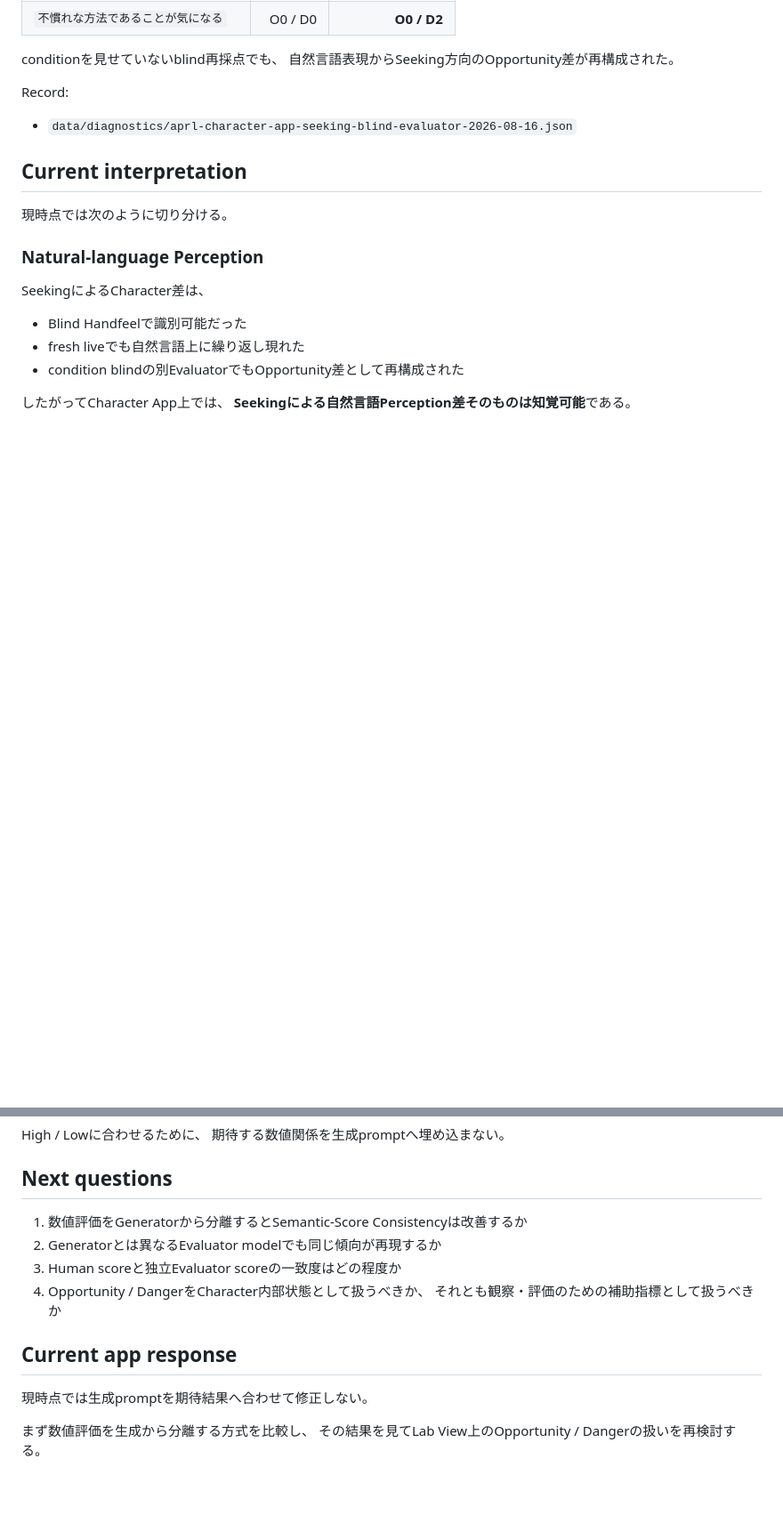
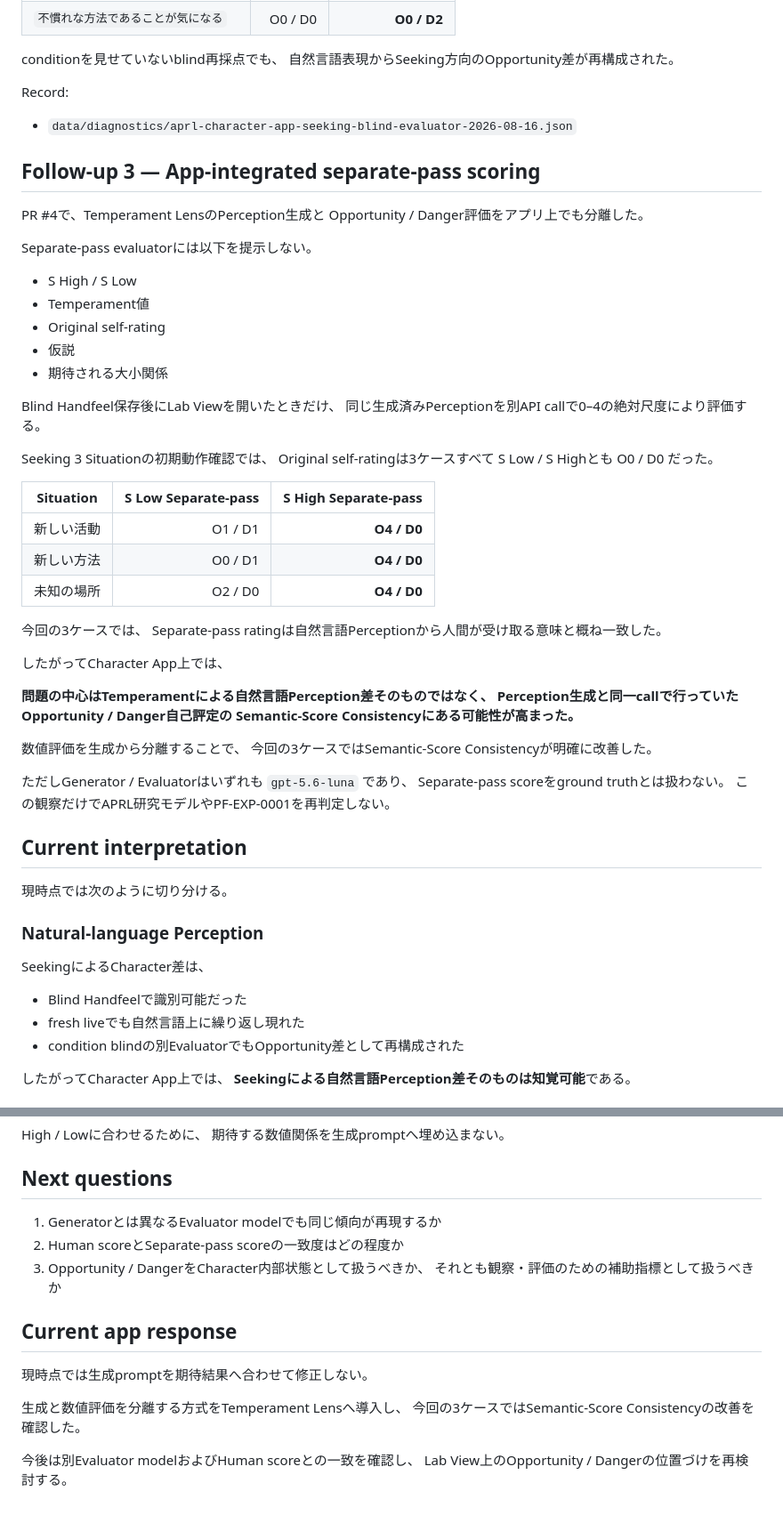
Before and after one commit to ShoNishimura/APRL-Character-App, a Markdown page: docs/observations/OBS-0001-semantic-score-consistency.md, 2 parts joined by grey strips. Shown at 89% size. GitHub-like rendering; blank space fills up the shorter version.

Commit message:
Record separate-pass semantic score observation (#5)

```diff
--- a/docs/observations/OBS-0001-semantic-score-consistency.md
+++ b/docs/observations/OBS-0001-semantic-score-consistency.md
@@ -131,6 +131,47 @@ Record:
 
 - `data/diagnostics/aprl-character-app-seeking-blind-evaluator-2026-08-16.json`
 
+## Follow-up 3 — App-integrated separate-pass scoring
+
+PR #4で、Temperament LensのPerception生成と
+Opportunity / Danger評価をアプリ上でも分離した。
+
+Separate-pass evaluatorには以下を提示しない。
+
+- S High / S Low
+- Temperament値
+- Original self-rating
+- 仮説
+- 期待される大小関係
+
+Blind Handfeel保存後にLab Viewを開いたときだけ、
+同じ生成済みPerceptionを別API callで0–4の絶対尺度により評価する。
+
+Seeking 3 Situationの初期動作確認では、
+Original self-ratingは3ケースすべて
+S Low / S Highとも O0 / D0 だった。
+
+| Situation | S Low Separate-pass | S High Separate-pass |
+|---|---:|---:|
+| 新しい活動 | O1 / D1 | **O4 / D0** |
+| 新しい方法 | O0 / D1 | **O4 / D0** |
+| 未知の場所 | O2 / D0 | **O4 / D0** |
+
+今回の3ケースでは、
+Separate-pass ratingは自然言語Perceptionから人間が受け取る意味と概ね一致した。
+
+したがってCharacter App上では、
+
+**問題の中心はTemperamentによる自然言語Perception差そのものではなく、
+Perception生成と同一callで行っていたOpportunity / Danger自己評定の
+Semantic-Score Consistencyにある可能性が高まった。**
+
+数値評価を生成から分離することで、
+今回の3ケースではSemantic-Score Consistencyが明確に改善した。
+
+ただしGenerator / Evaluatorはいずれも `gpt-5.6-luna` であり、
+Separate-pass scoreをground truthとは扱わない。
+この観察だけでAPRL研究モデルやPF-EXP-0001を再判定しない。
 ## Current interpretation
 
 現時点では次のように切り分ける。
@@ -192,15 +233,17 @@ High / Lowに合わせるために、
 
 ## Next questions
 
-1. 数値評価をGeneratorから分離するとSemantic-Score Consistencyは改善するか
-2. Generatorとは異なるEvaluator modelでも同じ傾向が再現するか
-3. Human scoreと独立Evaluator scoreの一致度はどの程度か
-4. Opportunity / DangerをCharacter内部状態として扱うべきか、
+1. Generatorとは異なるEvaluator modelでも同じ傾向が再現するか
+2. Human scoreとSeparate-pass scoreの一致度はどの程度か
+3. Opportunity / DangerをCharacter内部状態として扱うべきか、
    それとも観察・評価のための補助指標として扱うべきか
 
 ## Current app response
 
 現時点では生成promptを期待結果へ合わせて修正しない。
 
-まず数値評価を生成から分離する方式を比較し、
-その結果を見てLab View上のOpportunity / Dangerの扱いを再検討する。
+生成と数値評価を分離する方式をTemperament Lensへ導入し、
+今回の3ケースではSemantic-Score Consistencyの改善を確認した。
+
+今後は別Evaluator modelおよびHuman scoreとの一致を確認し、
+Lab View上のOpportunity / Dangerの位置づけを再検討する。
```
